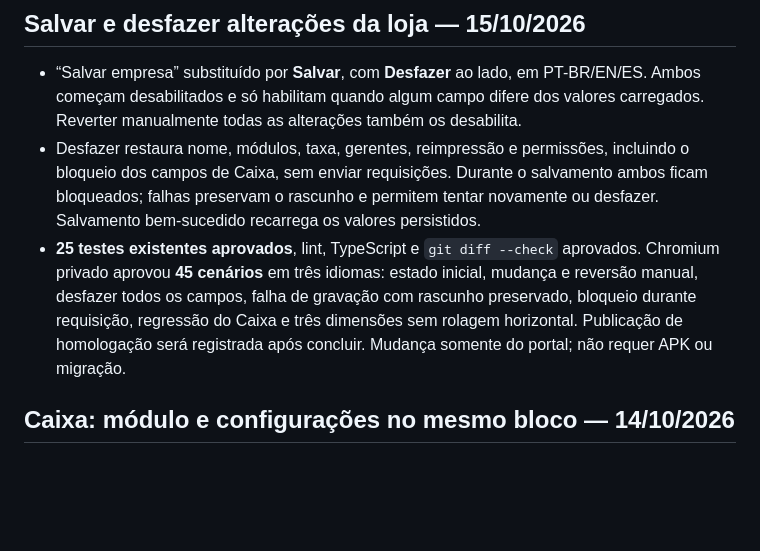
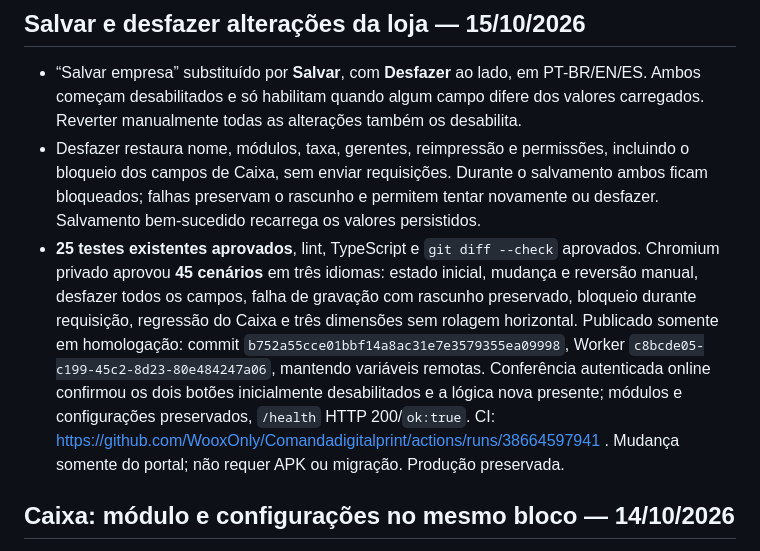
Before and after one commit to WooxOnly/Comandadigitalprint, a Markdown page: PENDENCIAS.md, the part around the change. GitHub-like rendering; blank space fills up the shorter version.

Commit message:
Record store Save and Undo staging deployment [skip deployment]

```diff
--- a/PENDENCIAS.md
+++ b/PENDENCIAS.md
@@ -4,7 +4,7 @@
 
 - “Salvar empresa” substituído por **Salvar**, com **Desfazer** ao lado, em PT-BR/EN/ES. Ambos começam desabilitados e só habilitam quando algum campo difere dos valores carregados. Reverter manualmente todas as alterações também os desabilita.
 - Desfazer restaura nome, módulos, taxa, gerentes, reimpressão e permissões, incluindo o bloqueio dos campos de Caixa, sem enviar requisições. Durante o salvamento ambos ficam bloqueados; falhas preservam o rascunho e permitem tentar novamente ou desfazer. Salvamento bem-sucedido recarrega os valores persistidos.
-- **25 testes existentes aprovados**, lint, TypeScript e `git diff --check` aprovados. Chromium privado aprovou **45 cenários** em três idiomas: estado inicial, mudança e reversão manual, desfazer todos os campos, falha de gravação com rascunho preservado, bloqueio durante requisição, regressão do Caixa e três dimensões sem rolagem horizontal. Publicação de homologação será registrada após concluir. Mudança somente do portal; não requer APK ou migração.
+- **25 testes existentes aprovados**, lint, TypeScript e `git diff --check` aprovados. Chromium privado aprovou **45 cenários** em três idiomas: estado inicial, mudança e reversão manual, desfazer todos os campos, falha de gravação com rascunho preservado, bloqueio durante requisição, regressão do Caixa e três dimensões sem rolagem horizontal. Publicado somente em homologação: commit `b752a55cce01bbf14a8ac31e7e3579355ea09998`, Worker `c8bcde05-c199-45c2-8d23-80e484247a06`, mantendo variáveis remotas. Conferência autenticada online confirmou os dois botões inicialmente desabilitados e a lógica nova presente; módulos e configurações preservados, `/health` HTTP 200/`ok:true`. CI: https://github.com/WooxOnly/Comandadigitalprint/actions/runs/38664597941 . Mudança somente do portal; não requer APK ou migração. Produção preservada.
 
 ## Caixa: módulo e configurações no mesmo bloco — 14/10/2026
 
```
